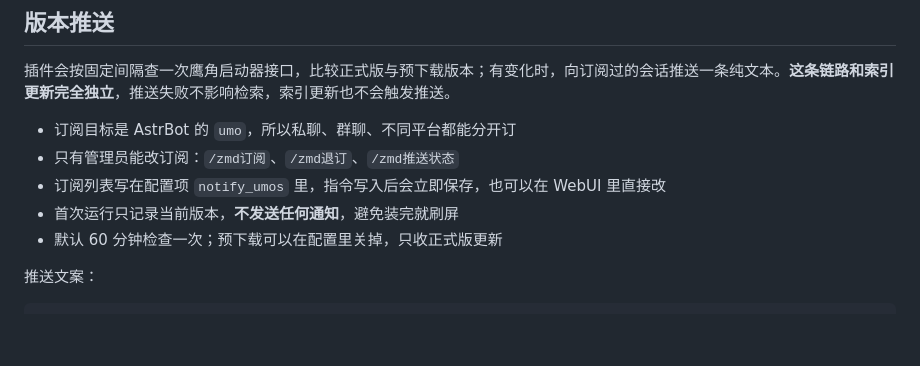
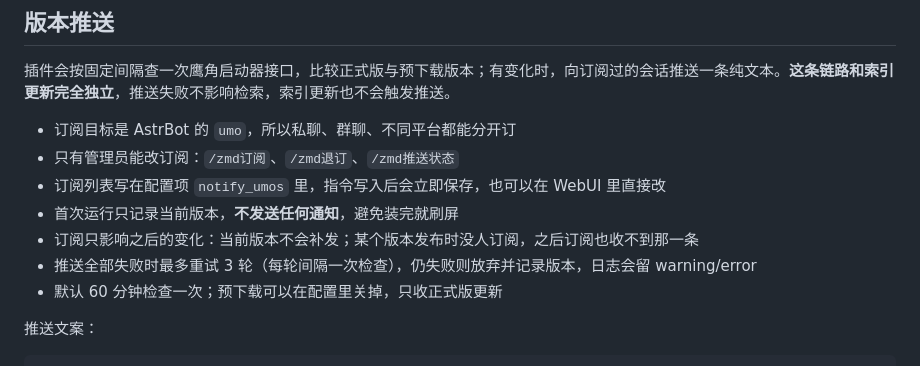
Before and after one commit to lingyun14beta/astrbot_plugin_endfield_kb, a Markdown page: README.md, the part around the change. GitHub-like rendering; blank space fills up the shorter version.

Commit message:
docs: note push retry and no-backfill behavior

```diff
--- a/README.md
+++ b/README.md
@@ -191,6 +191,8 @@ data/plugin_data/astrbot_plugin_endfield_kb/index/
 - 只有管理员能改订阅：`/zmd订阅`、`/zmd退订`、`/zmd推送状态`
 - 订阅列表写在配置项 `notify_umos` 里，指令写入后会立即保存，也可以在 WebUI 里直接改
 - 首次运行只记录当前版本，**不发送任何通知**，避免装完就刷屏
+- 订阅只影响之后的变化：当前版本不会补发；某个版本发布时没人订阅，之后订阅也收不到那一条
+- 推送全部失败时最多重试 3 轮（每轮间隔一次检查），仍失败则放弃并记录版本，日志会留 warning/error
 - 默认 60 分钟检查一次；预下载可以在配置里关掉，只收正式版更新
 
 推送文案：
```
